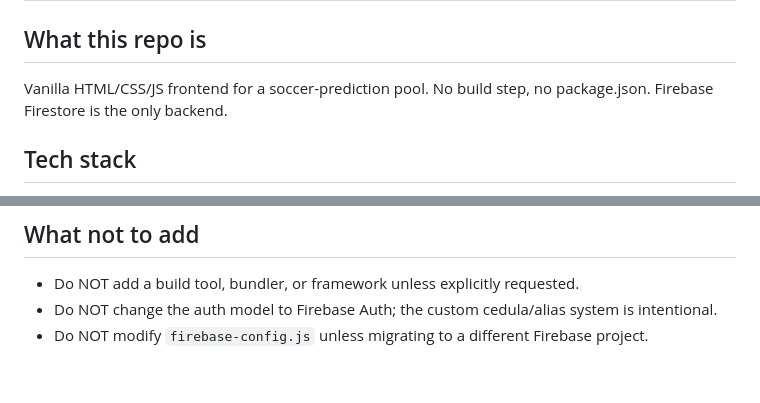
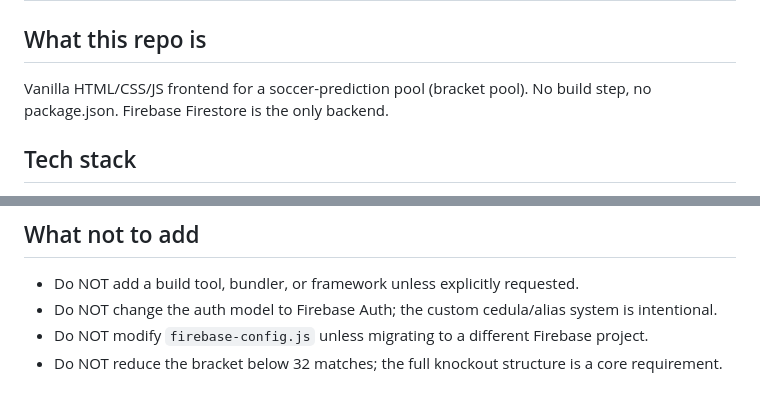
Before and after one commit to LojanoE/POLLA_MUNDIALISTA, a Markdown page: AGENTS.md, 2 parts joined by grey strips. GitHub-like rendering.

```diff
--- a/AGENTS.md
+++ b/AGENTS.md
@@ -1,7 +1,7 @@
 # AGENTS.md — Polla Mundialista 2026
 
 ## What this repo is
-Vanilla HTML/CSS/JS frontend for a soccer-prediction pool. No build step, no package.json. Firebase Firestore is the only backend.
+Vanilla HTML/CSS/JS frontend for a soccer-prediction pool (bracket pool). No build step, no package.json. Firebase Firestore is the only backend.
 
 ## Tech stack
 - **Frontend:** Static HTML pages, vanilla JS ES modules, CSS custom properties
@@ -64,3 +117,4 @@ All CSS and JS references use `?v=1.0` query parameters to force browser refresh
 - Do NOT add a build tool, bundler, or framework unless explicitly requested.
 - Do NOT change the auth model to Firebase Auth; the custom cedula/alias system is intentional.
 - Do NOT modify `firebase-config.js` unless migrating to a different Firebase project.
+- Do NOT reduce the bracket below 32 matches; the full knockout structure is a core requirement.
```
Also changed, not shown: other parts of AGENTS.md (+67 -14 lines).
